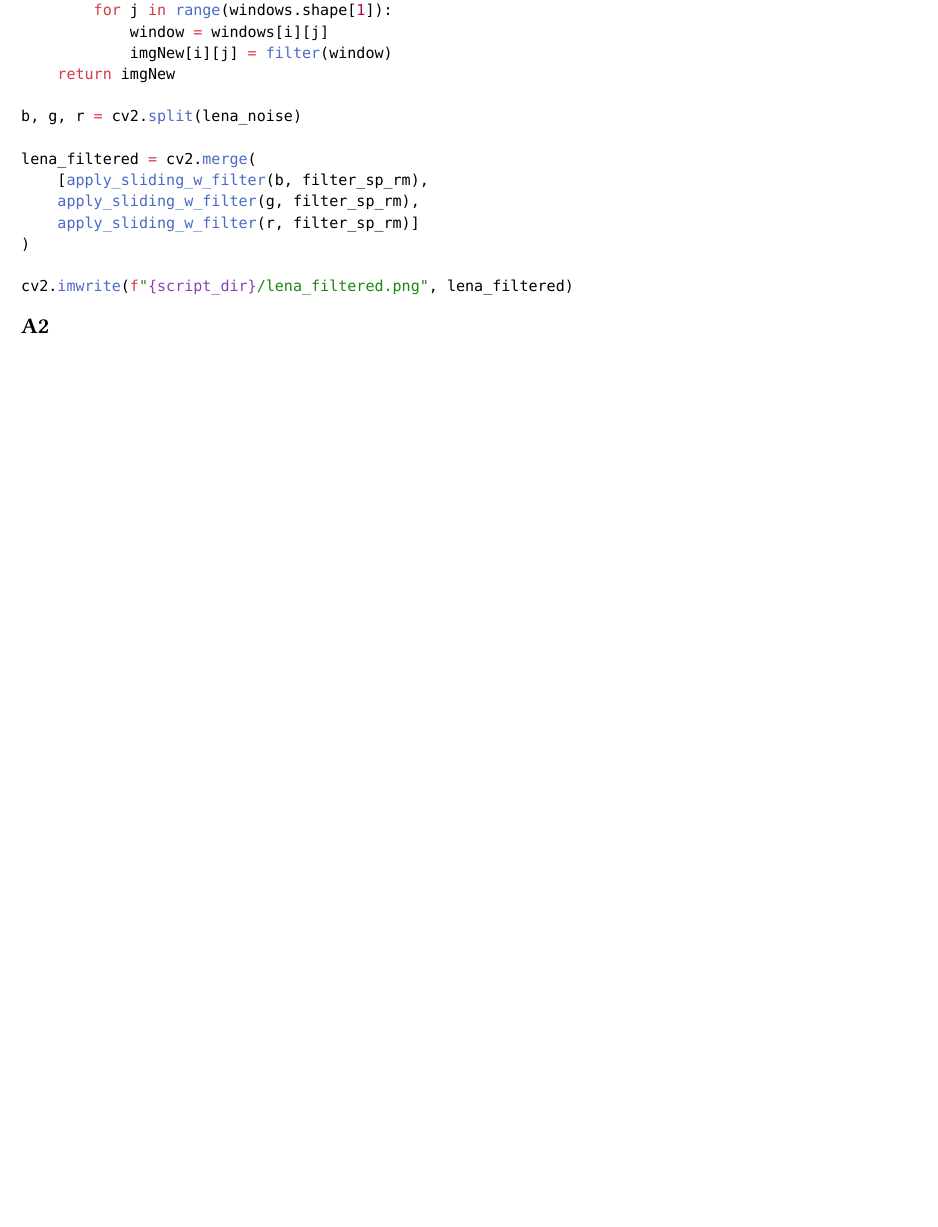
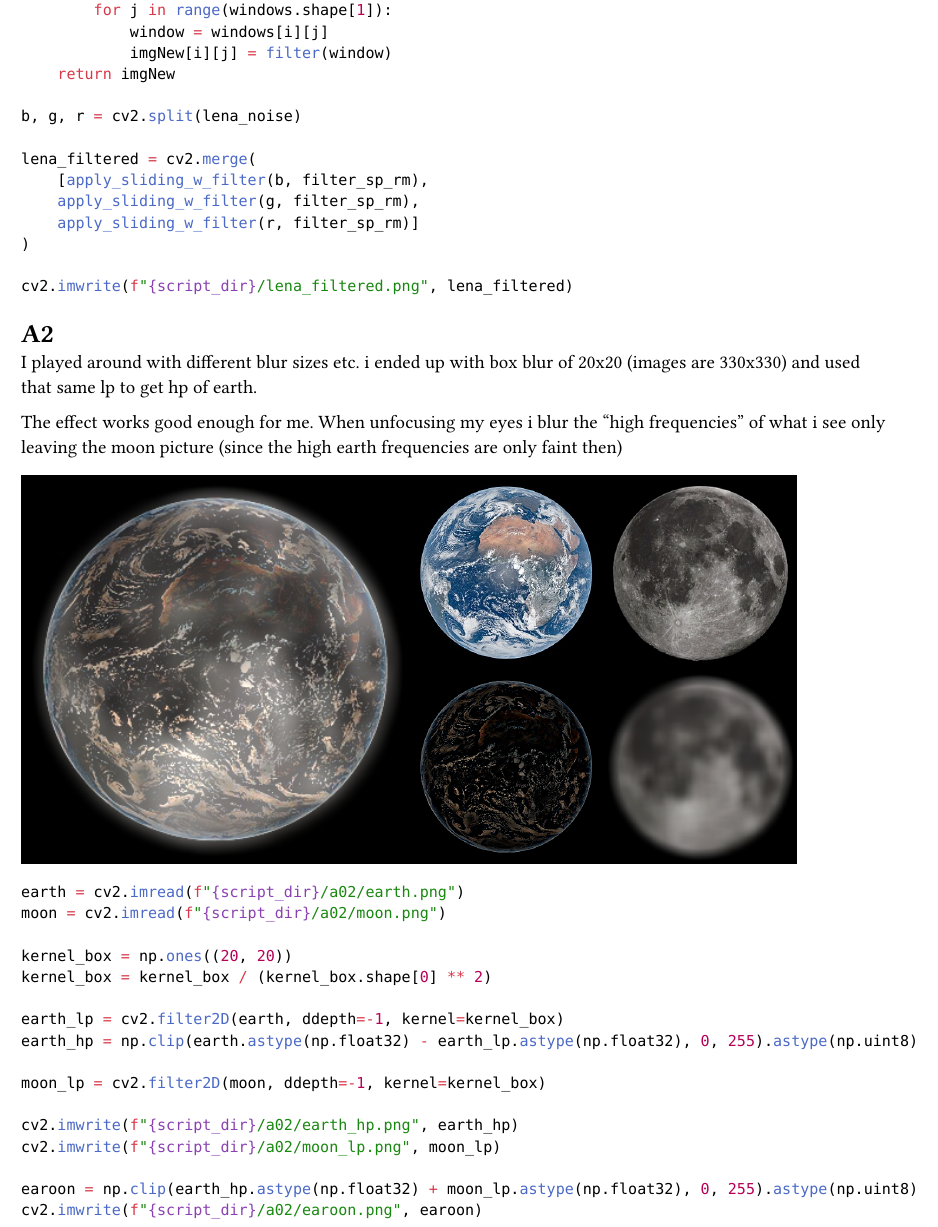
Before and after one commit to josias-r/exercises-vc1-cv, a Typst document (src/cv_lab/lab02/main.typ): part of the page, cut so that both start at the same text, the shorter picture padded with empty space. Compiled offline with Typst 0.15.

Commit message:
a2 - docs

````diff
--- a/src/cv_lab/lab02/main.typ
+++ b/src/cv_lab/lab02/main.typ
@@ -49,4 +49,40 @@ lena_filtered = cv2.merge(
 cv2.imwrite(f"{script_dir}/lena_filtered.png", lena_filtered)
 ```
 
-== A2
+= A2
+
+#box(width: 18cm)[
+  I played around with different blur sizes etc. i ended up with box blur of 20x20 (images are 330x330) and used that same lp to get hp of earth.
+
+  The effect works good enough for me. When unfocusing my eyes i blur the "high frequencies" of what i see only leaving the moon picture (since the high earth frequencies are only faint then)
+]
+
+#grid(
+  columns: 2,
+  image("a02/earoon.png", width: 8cm),
+  block(width: 8cm)[
+    #grid(
+      columns: 2,
+      image("a02/earth.png"), image("a02/moon.png"),
+      image("a02/earth_hp.png"), image("a02/moon_lp.png"),
+    )],
+)
+
+```python
+earth = cv2.imread(f"{script_dir}/a02/earth.png")
+moon = cv2.imread(f"{script_dir}/a02/moon.png")
+
+kernel_box = np.ones((20, 20))
+kernel_box = kernel_box / (kernel_box.shape[0] ** 2)
+
+earth_lp = cv2.filter2D(earth, ddepth=-1, kernel=kernel_box)
+earth_hp = np.clip(earth.astype(np.float32) - earth_lp.astype(np.float32), 0, 255).astype(np.uint8)
+
+moon_lp = cv2.filter2D(moon, ddepth=-1, kernel=kernel_box)
+
+cv2.imwrite(f"{script_dir}/a02/earth_hp.png", earth_hp)
+cv2.imwrite(f"{script_dir}/a02/moon_lp.png", moon_lp)
+
+earoon = np.clip(earth_hp.astype(np.float32) + moon_lp.astype(np.float32), 0, 255).astype(np.uint8)
+cv2.imwrite(f"{script_dir}/a02/earoon.png", earoon)
+```
````
